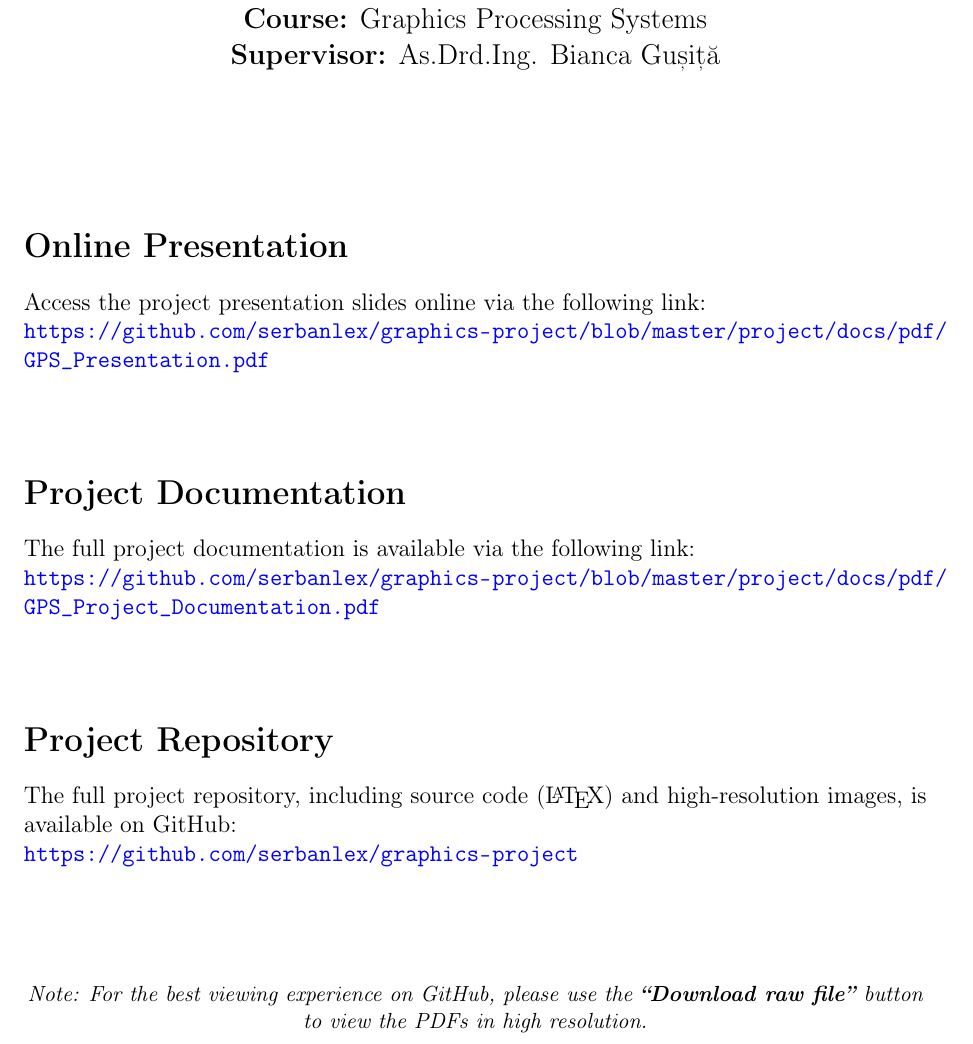
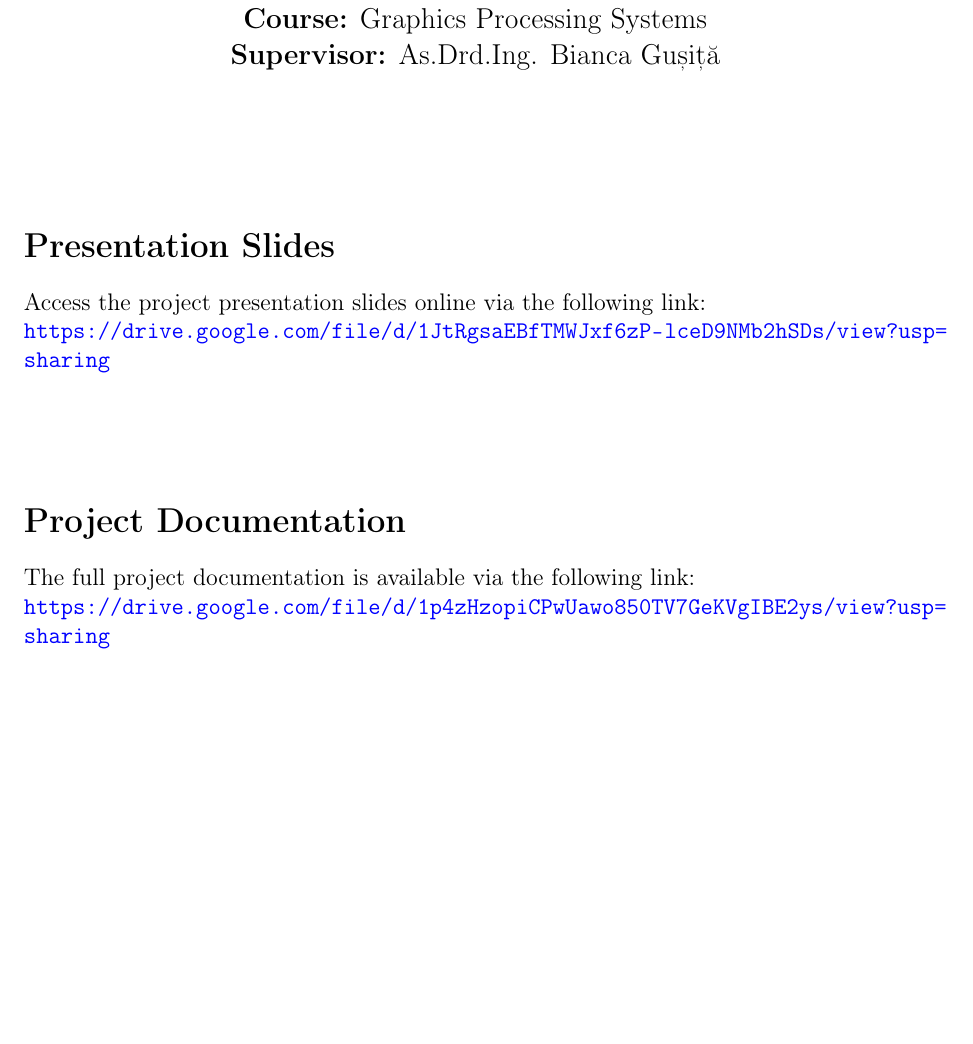
Before and after one commit to serbanlex/graphics-project, a LaTeX document (project/docs/Project_Links.tex): part of the page, cut so that both start at the same text, the shorter picture padded with empty space. Compiled offline with pdfLaTeX.

Commit message:
Finalize Project Links with GDrive URLs and Presentation Slides title

```diff
--- a/project/docs/Project_Links.tex
+++ b/project/docs/Project_Links.tex
@@ -32,28 +32,14 @@
     \vspace{2cm}
 \end{center}
 
-\section*{Online Presentation}
+\section*{Presentation Slides}
 \noindent Access the project presentation slides online via the following link: \\
-\url{https://github.com/serbanlex/graphics-project/blob/master/project/docs/pdf/GPS_Presentation.pdf}
+\url{https://drive.google.com/file/d/1JtRgsaEBfTMWJxf6zP-lceD9NMb2hSDs/view?usp=sharing}
 
-\vspace{1cm}
+\vspace{1.5cm}
 
 \section*{Project Documentation}
 \noindent The full project documentation is available via the following link: \\
-\url{https://github.com/serbanlex/graphics-project/blob/master/project/docs/pdf/GPS_Project_Documentation.pdf}
-
-\vspace{1cm}
-
-\section*{Project Repository}
-\noindent The full project repository, including source code (\LaTeX) and high-resolution images, is available on GitHub: \\
-\url{https://github.com/serbanlex/graphics-project}
-
-\vspace{1cm}
-
-
-\vfill
-\begin{center}
-    \small \textit{Note: For the best viewing experience on GitHub, please use the \textbf{``Download raw file''} button to view the PDFs in high resolution.}
-\end{center}
+\url{https://drive.google.com/file/d/1p4zHzopiCPwUawo850TV7GeKVgIBE2ys/view?usp=sharing}
 
 \end{document}
```
Also changed, not shown: project/README.md, project/docs/pdf/Project_Links.pdf.
